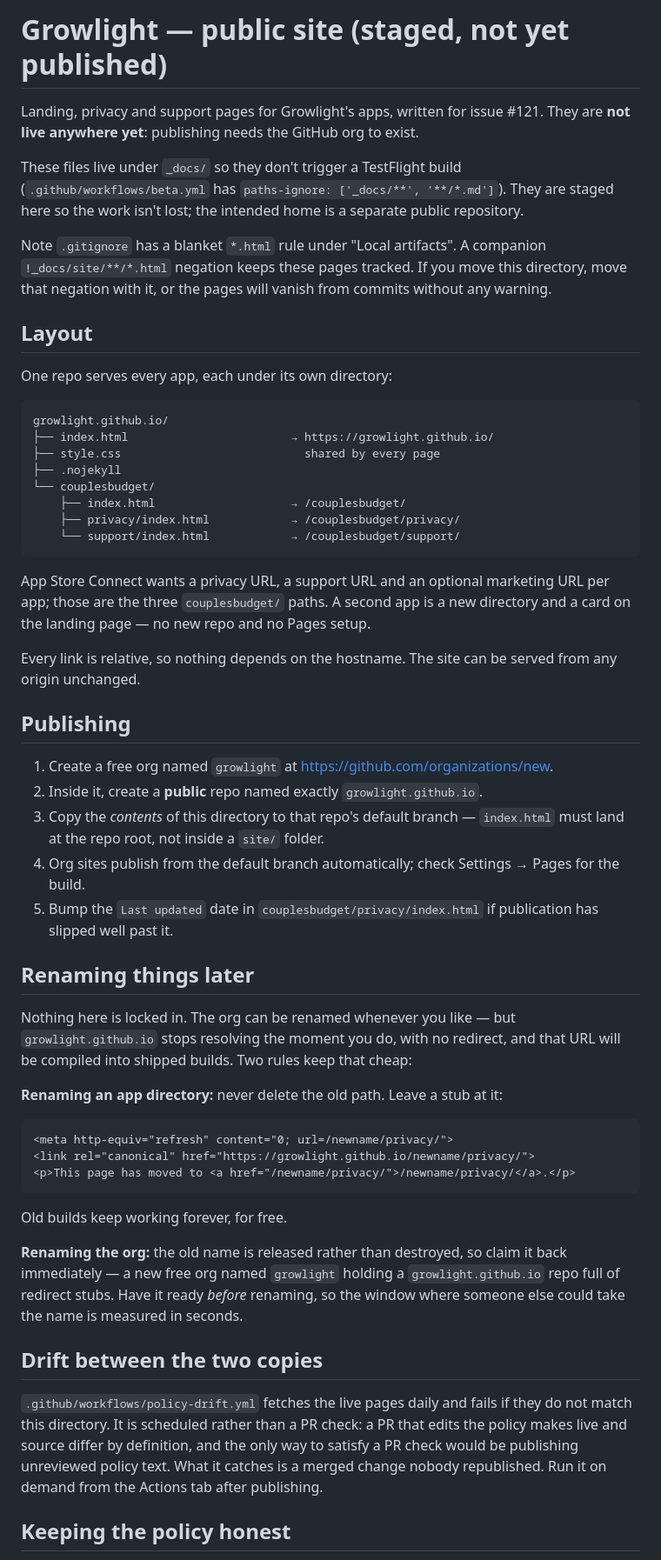
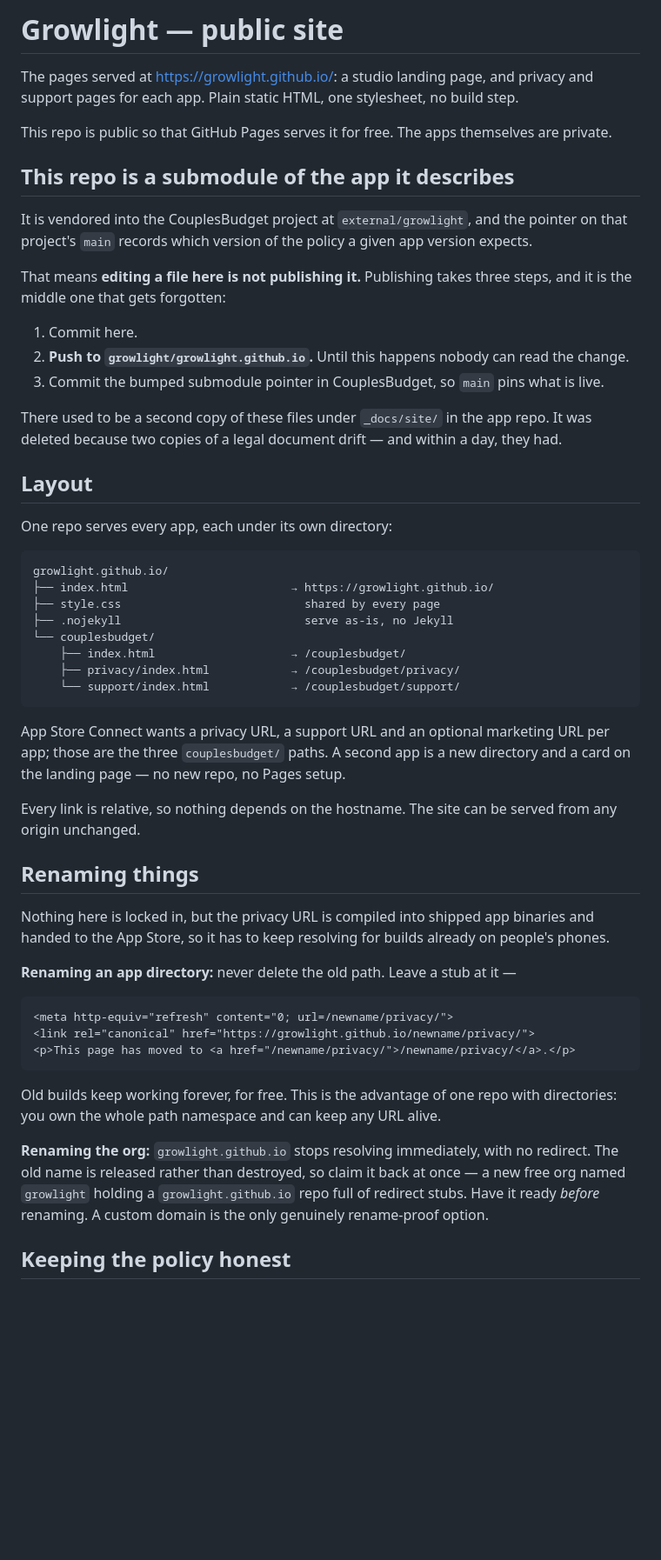
Before and after one commit to growlight/growlight.github.io, a Markdown page: README.md, the part around one of its changes. Shown at 87% size. Rendered like a GitHub page; blank space fills up the shorter version.

Commit message:
Rewrite the README for a published repo that is now a submodule
It still described the pre-publication world: 'not live anywhere yet',
instructions to create the org, and a staging copy under _docs/site that no
longer exists. All of that is done or gone.

Replaced with what someone editing this repo now needs: that it is vendored into
the app as a submodule, and that committing here is not publishing — the push to
this repo is a separate step and is the one that gets missed. Keeps the layout,
the rename guidance, and the claim list, with the account-deletion claim added
now that #119 has shipped, and records the free-tier gap.

Co-Authored-By: Claude Opus 5 <noreply@anthropic.com>

````diff
--- a/README.md
+++ b/README.md
@@ -1,15 +1,24 @@
-# Growlight — public site (staged, not yet published)
+# Growlight — public site
 
-Landing, privacy and support pages for Growlight's apps, written for issue #121. They are **not
-live anywhere yet**: publishing needs the GitHub org to exist.
+The pages served at <https://growlight.github.io/>: a studio landing page, and privacy and
+support pages for each app. Plain static HTML, one stylesheet, no build step.
 
-These files live under `_docs/` so they don't trigger a TestFlight build
-(`.github/workflows/beta.yml` has `paths-ignore: ['_docs/**', '**/*.md']`). They are staged here
-so the work isn't lost; the intended home is a separate public repository.
+This repo is public so that GitHub Pages serves it for free. The apps themselves are private.
 
-Note `.gitignore` has a blanket `*.html` rule under "Local artifacts". A companion
-`!_docs/site/**/*.html` negation keeps these pages tracked. If you move this directory, move that
-negation with it, or the pages will vanish from commits without any warning.
+## This repo is a submodule of the app it describes
+
+It is vendored into the CouplesBudget project at `external/growlight`, and the pointer on that
+project's `main` records which version of the policy a given app version expects.
+
+That means **editing a file here is not publishing it.** Publishing takes three steps, and it is
+the middle one that gets forgotten:
+
+1. Commit here.
+2. **Push to `growlight/growlight.github.io`.** Until this happens nobody can read the change.
+3. Commit the bumped submodule pointer in CouplesBudget, so `main` pins what is live.
+
+There used to be a second copy of these files under `_docs/site/` in the app repo. It was deleted
+because two copies of a legal document drift — and within a day, they had.
 
 ## Layout
 
@@ -19,7 +28,7 @@ One repo serves every app, each under its own directory:
 growlight.github.io/
 ├── index.html                        → https://growlight.github.io/
 ├── style.css                           shared by every page
-├── .nojekyll
+├── .nojekyll                           serve as-is, no Jekyll
 └── couplesbudget/
     ├── index.html                    → /couplesbudget/
     ├── privacy/index.html            → /couplesbudget/privacy/
@@ -28,28 +37,17 @@ growlight.github.io/
 
 App Store Connect wants a privacy URL, a support URL and an optional marketing URL per app;
 those are the three `couplesbudget/` paths. A second app is a new directory and a card on the
-landing page — no new repo and no Pages setup.
+landing page — no new repo, no Pages setup.
 
 Every link is relative, so nothing depends on the hostname. The site can be served from any
 origin unchanged.
 
-## Publishing
+## Renaming things
 
-1. Create a free org named `growlight` at <https://github.com/organizations/new>.
-2. Inside it, create a **public** repo named exactly `growlight.github.io`.
-3. Copy the *contents* of this directory to that repo's default branch — `index.html` must land
-   at the repo root, not inside a `site/` folder.
-4. Org sites publish from the default branch automatically; check Settings → Pages for the build.
-5. Bump the `Last updated` date in `couplesbudget/privacy/index.html` if publication has
-   slipped well past it.
+Nothing here is locked in, but the privacy URL is compiled into shipped app binaries and handed
+to the App Store, so it has to keep resolving for builds already on people's phones.
 
-## Renaming things later
-
-Nothing here is locked in. The org can be renamed whenever you like — but `growlight.github.io`
-stops resolving the moment you do, with no redirect, and that URL will be compiled into shipped
-builds. Two rules keep that cheap:
-
-**Renaming an app directory:** never delete the old path. Leave a stub at it:
+**Renaming an app directory:** never delete the old path. Leave a stub at it —
 
 ```html
 <meta http-equiv="refresh" content="0; url=/newname/privacy/">
@@ -57,20 +55,13 @@ builds. Two rules keep that cheap:
 <p>This page has moved to <a href="/newname/privacy/">/newname/privacy/</a>.</p>
 ```
 
-Old builds keep working forever, for free.
+Old builds keep working forever, for free. This is the advantage of one repo with directories:
+you own the whole path namespace and can keep any URL alive.
 
-**Renaming the org:** the old name is released rather than destroyed, so claim it back
-immediately — a new free org named `growlight` holding a `growlight.github.io` repo full of
-redirect stubs. Have it ready *before* renaming, so the window where someone else could take the
-name is measured in seconds.
-
-## Drift between the two copies
-
-`.github/workflows/policy-drift.yml` fetches the live pages daily and fails if they do
-not match this directory. It is scheduled rather than a PR check: a PR that edits the
-policy makes live and source differ by definition, and the only way to satisfy a PR check
-would be publishing unreviewed policy text. What it catches is a merged change nobody
-republished. Run it on demand from the Actions tab after publishing.
+**Renaming the org:** `growlight.github.io` stops resolving immediately, with no redirect. The
+old name is released rather than destroyed, so claim it back at once — a new free org named
+`growlight` holding a `growlight.github.io` repo full of redirect stubs. Have it ready *before*
+renaming. A custom domain is the only genuinely rename-proof option.
 
 ## Keeping the policy honest
 
````
Also changed, not shown: other parts of README.md (+20 -22 lines).
